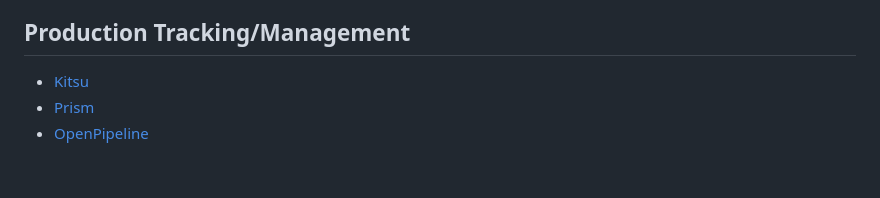
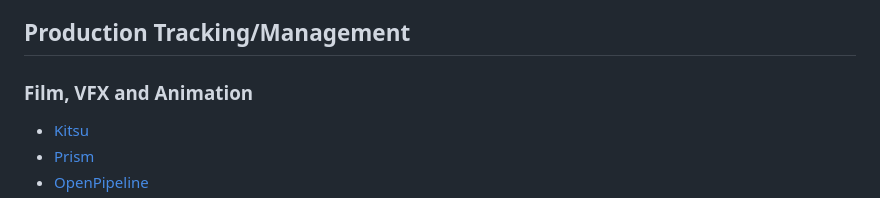
Before and after one commit to nafergo/Libre-Pipeline-for-Digital-Imaging, a Markdown page: docs/sw_infrastructure.md, the part around the change. Drawn GitHub-style; blank space fills up the shorter version.

```diff
--- a/docs/sw_infrastructure.md
+++ b/docs/sw_infrastructure.md
@@ -29,6 +29,8 @@
 *   [KMyMoney](http://kmymoney2.sourceforge.net/)
 
 ## Production Tracking/Management
+
+### Film, VFX and Animation
 *   [Kitsu](https://www.cg-wire.com/kitsu)
 *   [Prism](https://prism-pipeline.com/)
 *   [OpenPipeline](http://openpipeline.cc/)
```
